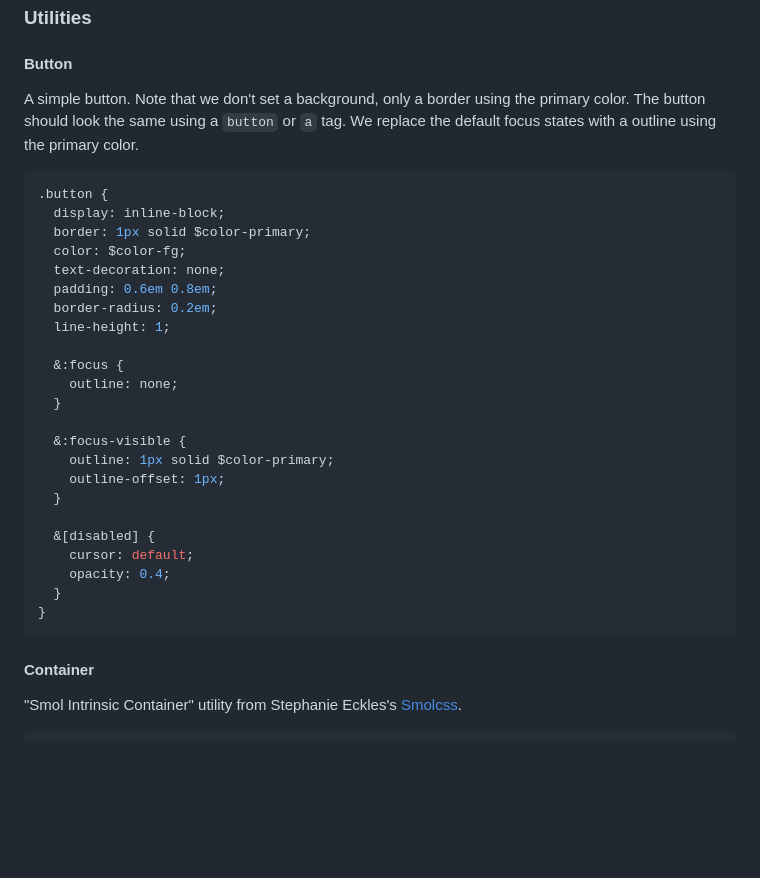
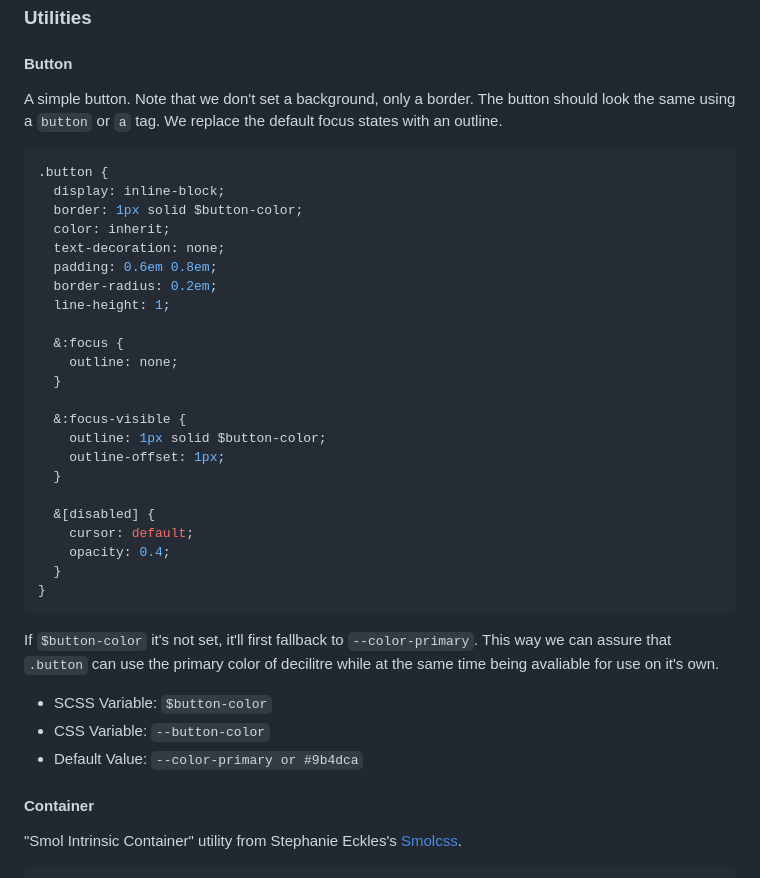
Before and after one commit to ralacerda/decilitre, a Markdown page: README.md, the part around the change. Drawn GitHub-style; blank space fills up the shorter version.

Commit message:
docs: update button utility documentation

````diff
--- a/README.md
+++ b/README.md
@@ -76,15 +76,15 @@ Please note that Decilitre does not provide background or foreground colors.
 
 #### Button
 
-A simple button. Note that we don't set a background, only a border using the primary color.
+A simple button. Note that we don't set a background, only a border.
 The button should look the same using a `button` or `a` tag. We replace the default focus states
-with a outline using the primary color.
+with an outline.
 
 ```scss
 .button {
   display: inline-block;
-  border: 1px solid $color-primary;
-  color: $color-fg;
+  border: 1px solid $button-color;
+  color: inherit;
   text-decoration: none;
   padding: 0.6em 0.8em;
   border-radius: 0.2em;
@@ -95,7 +95,7 @@ with a outline using the primary color.
   }
 
   &:focus-visible {
-    outline: 1px solid $color-primary;
+    outline: 1px solid $button-color;
     outline-offset: 1px;
   }
 
@@ -105,6 +105,12 @@ with a outline using the primary color.
   }
 }
 ```
+
+If `$button-color` it's not set, it'll first fallback to `--color-primary`. This way we can assure that `.button` can use the primary color of decilitre while at the same time being avaliable for use on it's own.
+
+- SCSS Variable: `$button-color`
+- CSS Variable: `--button-color`
+- Default Value: `--color-primary or #9b4dca`
 
 #### Container
 
````
